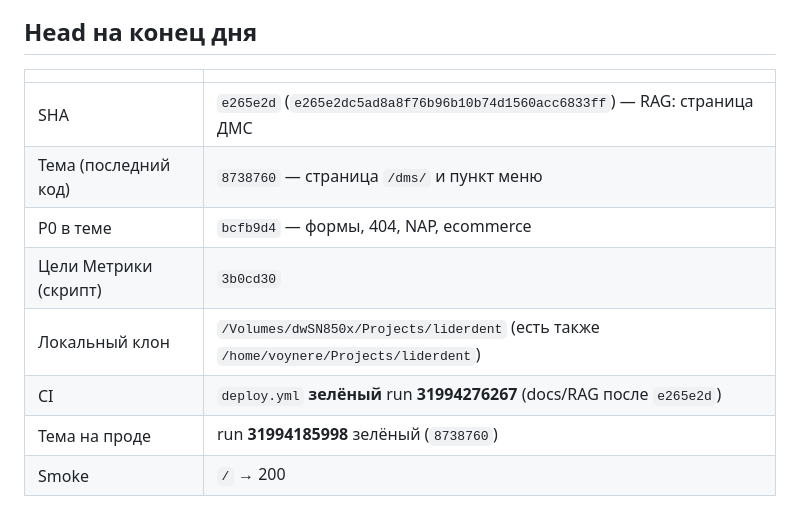
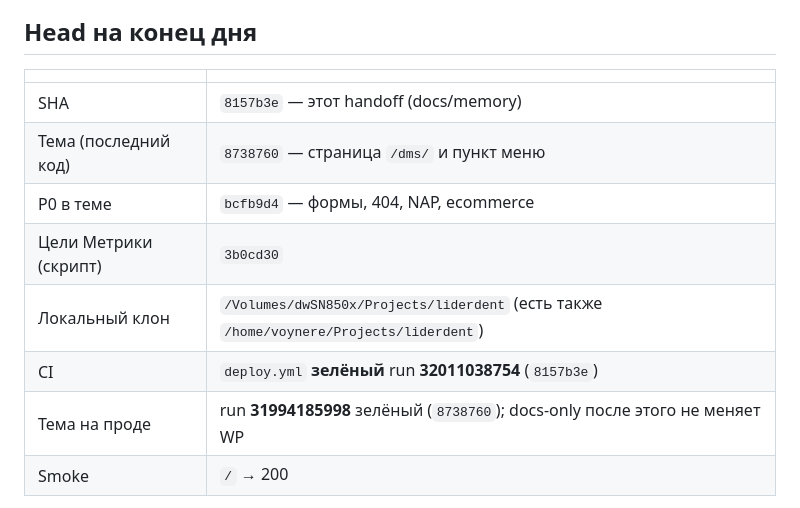
Before and after one commit to Voynere/liderdent, a Markdown page: docs/HANDOFF_2026-08-17.md, the part around the change. GitHub-like rendering.

Commit message:
Handoff 17.08: SHA 8157b3e и зелёный deploy.

```diff
--- a/docs/HANDOFF_2026-08-17.md
+++ b/docs/HANDOFF_2026-08-17.md
@@ -9,13 +9,13 @@
 
 | | |
 |--|--|
-| SHA | `e265e2d` (`e265e2dc5ad8a8f76b96b10b74d1560acc6833ff`) — RAG: страница ДМС |
+| SHA | `8157b3e` — этот handoff (docs/memory) |
 | Тема (последний код) | `8738760` — страница `/dms/` и пункт меню |
 | P0 в теме | `bcfb9d4` — формы, 404, NAP, ecommerce |
 | Цели Метрики (скрипт) | `3b0cd30` |
 | Локальный клон | `/Volumes/dwSN850x/Projects/liderdent` (есть также `/home/voynere/Projects/liderdent`) |
-| CI | `deploy.yml` **зелёный** run **31994276267** (docs/RAG после `e265e2d`) |
-| Тема на проде | run **31994185998** зелёный (`8738760`) |
+| CI | `deploy.yml` **зелёный** run **32011038754** (`8157b3e`) |
+| Тема на проде | run **31994185998** зелёный (`8738760`); docs-only после этого не меняет WP |
 | Smoke | `/` → 200 |
 
 `deploy.yml` rsync только темы `dental` (+ `scripts/`). Коммиты docs/memory на WP не едут, но workflow всё равно зелёный.
```
